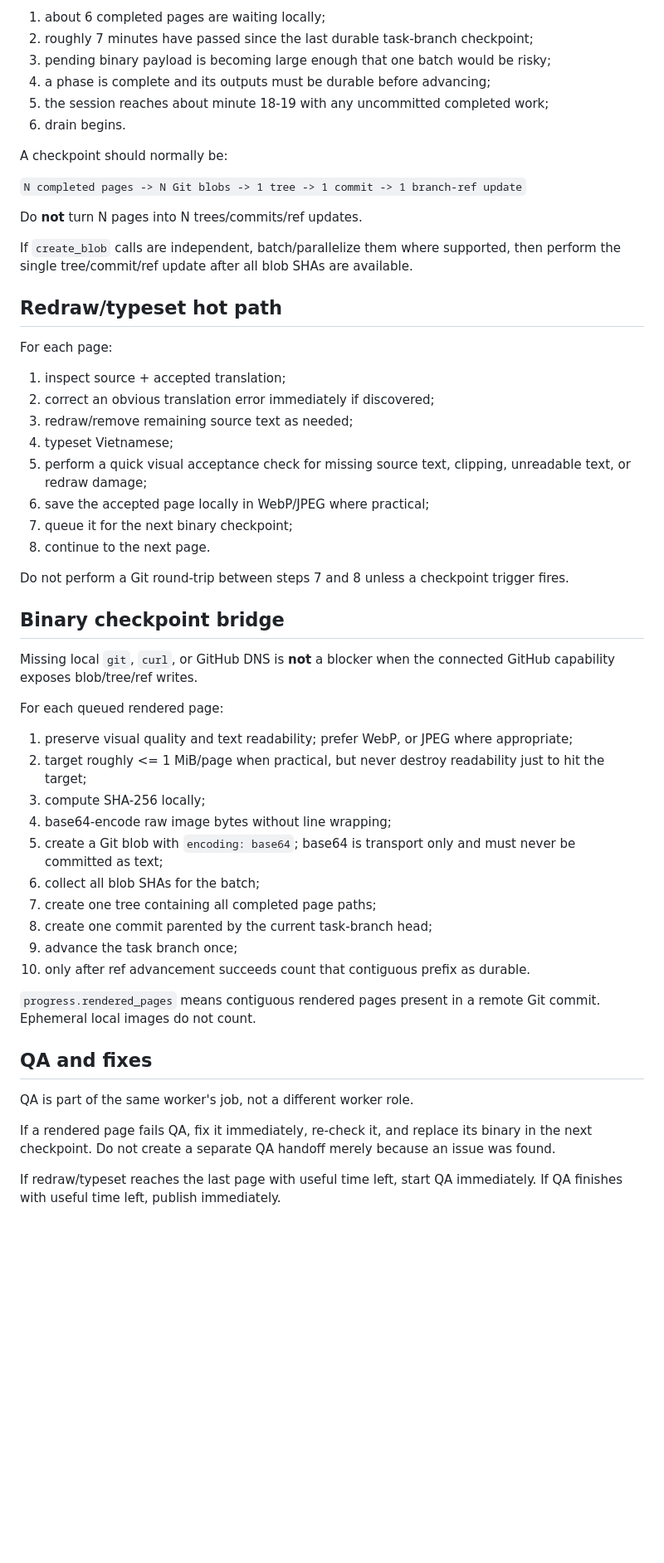
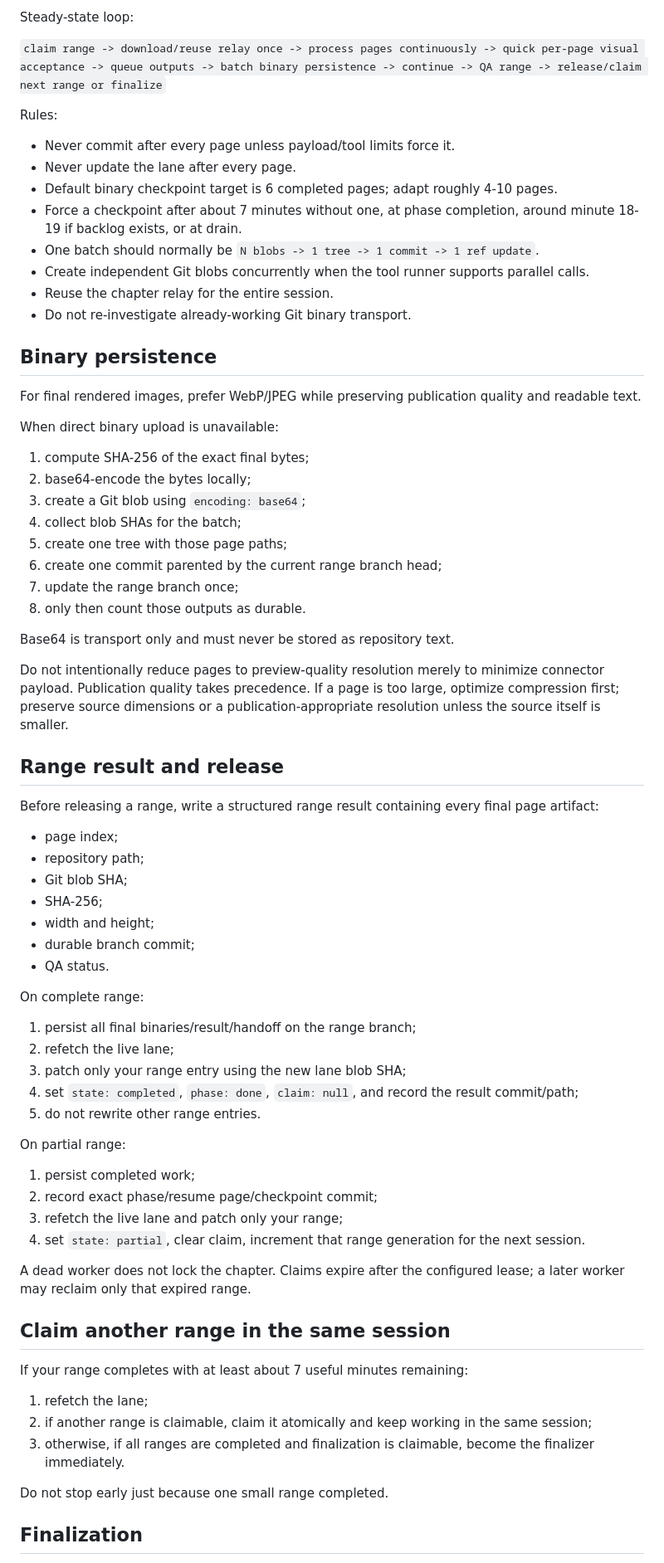
Before and after one commit to tailolicon/manga-tl-factory, a Markdown page: WORKER_START.md, the part around one of its changes. Shown at 83% size. Drawn GitHub-style; blank space fills up the shorter version.

Commit message:
workers: parallelize chapter ranges with full-stack leases

```diff
--- a/WORKER_START.md
+++ b/WORKER_START.md
@@ -74,57 +76,76 @@ Adapt within roughly **4-10 pages** based on rendered file size and connector la
 
-1. about 6 completed pages are waiting locally;
-2. roughly 7 minutes have passed since the last durable task-branch checkpoint;
-3. pending binary payload is becoming large enough that one batch would be risky;
-4. a phase is complete and its outputs must be durable before advancing;
-5. the session reaches about minute 18-19 with any uncommitted completed work;
-6. drain begins.
+Steady-state loop:
 
-A checkpoint should normally be:
+`claim range -> download/reuse relay once -> process pages continuously -> quick per-page visual acceptance -> queue outputs -> batch binary persistence -> continue -> QA range -> release/claim next range or finalize`
 
-`N completed pages -> N Git blobs -> 1 tree -> 1 commit -> 1 branch-ref update`
+Rules:
 
-Do **not** turn N pages into N trees/commits/ref updates.
+- Never commit after every page unless payload/tool limits force it.
+- Never update the lane after every page.
+- Default binary checkpoint target is 6 completed pages; adapt roughly 4-10 pages.
+- Force a checkpoint after about 7 minutes without one, at phase completion, around minute 18-19 if backlog exists, or at drain.
+- One batch should normally be `N blobs -> 1 tree -> 1 commit -> 1 ref update`.
+- Create independent Git blobs concurrently when the tool runner supports parallel calls.
+- Reuse the chapter relay for the entire session.
+- Do not re-investigate already-working Git binary transport.
 
-If `create_blob` calls are independent, batch/parallelize them where supported, then perform the single tree/commit/ref update after all blob SHAs are available.
+## Binary persistence
 
-## Redraw/typeset hot path
+For final rendered images, prefer WebP/JPEG while preserving publication quality and readable text.
 
-For each page:
+When direct binary upload is unavailable:
 
-1. inspect source + accepted translation;
-2. correct an obvious translation error immediately if discovered;
-3. redraw/remove remaining source text as needed;
-4. typeset Vietnamese;
-5. perform a quick visual acceptance check for missing source text, clipping, unreadable text, or redraw damage;
-6. save the accepted page locally in WebP/JPEG where practical;
-7. queue it for the next binary checkpoint;
-8. continue to the next page.
+1. compute SHA-256 of the exact final bytes;
+2. base64-encode the bytes locally;
+3. create a Git blob using `encoding: base64`;
+4. collect blob SHAs for the batch;
+5. create one tree with those page paths;
+6. create one commit parented by the current range branch head;
+7. update the range branch once;
+8. only then count those outputs as durable.
 
-Do not perform a Git round-trip between steps 7 and 8 unless a checkpoint trigger fires.
+Base64 is transport only and must never be stored as repository text.
 
-## Binary checkpoint bridge
+Do not intentionally reduce pages to preview-quality resolution merely to minimize connector payload. Publication quality takes precedence. If a page is too large, optimize compression first; preserve source dimensions or a publication-appropriate resolution unless the source itself is smaller.
 
-Missing local `git`, `curl`, or GitHub DNS is **not** a blocker when the connected GitHub capability exposes blob/tree/ref writes.
+## Range result and release
 
-For each queued rendered page:
+Before releasing a range, write a structured range result containing every final page artifact:
 
-1. preserve visual quality and text readability; prefer WebP, or JPEG where appropriate;
-2. target roughly <= 1 MiB/page when practical, but never destroy readability just to hit the target;
-3. compute SHA-256 locally;
-4. base64-encode raw image bytes without line wrapping;
-5. create a Git blob with `encoding: base64`; base64 is transport only and must never be committed as text;
-6. collect all blob SHAs for the batch;
-7. create one tree containing all completed page paths;
-8. create one commit parented by the current task-branch head;
-9. advance the task branch once;
-10. only after ref advancement succeeds count that contiguous prefix as durable.
+- page index;
+- repository path;
+- Git blob SHA;
+- SHA-256;
+- width and height;
+- durable branch commit;
+- QA status.
 
-`progress.rendered_pages` means contiguous rendered pages present in a remote Git commit. Ephemeral local images do not count.
+On complete range:
 
-## QA and fixes
+1. persist all final binaries/result/handoff on the range branch;
+2. refetch the live lane;
+3. patch only your range entry using the new lane blob SHA;
+4. set `state: completed`, `phase: done`, `claim: null`, and record the result commit/path;
+5. do not rewrite other range entries.
 
-QA is part of the same worker's job, not a different worker role.
+On partial range:
 
-If a rendered page fails QA, fix it immediately, re-check it, and replace its binary in the next checkpoint. Do not create a separate QA handoff merely because an issue was found.
+1. persist completed work;
+2. record exact phase/resume page/checkpoint commit;
+3. refetch the live lane and patch only your range;
+4. set `state: partial`, clear claim, increment that range generation for the next session.
 
-If redraw/typeset reaches the last page with useful time left, start QA immediately. If QA finishes with useful time left, publish immediately.
+A dead worker does not lock the chapter. Claims expire after the configured lease; a later worker may reclaim only that expired range.
+
+## Claim another range in the same session
+
+If your range completes with at least about 7 useful minutes remaining:
+
+1. refetch the lane;
+2. if another range is claimable, claim it atomically and keep working in the same session;
+3. otherwise, if all ranges are completed and finalization is claimable, become the finalizer immediately.
+
+Do not stop early just because one small range completed.
+
+## Finalization
+
```
Also changed, not shown: other parts of WORKER_START.md (+58 -62 lines).
